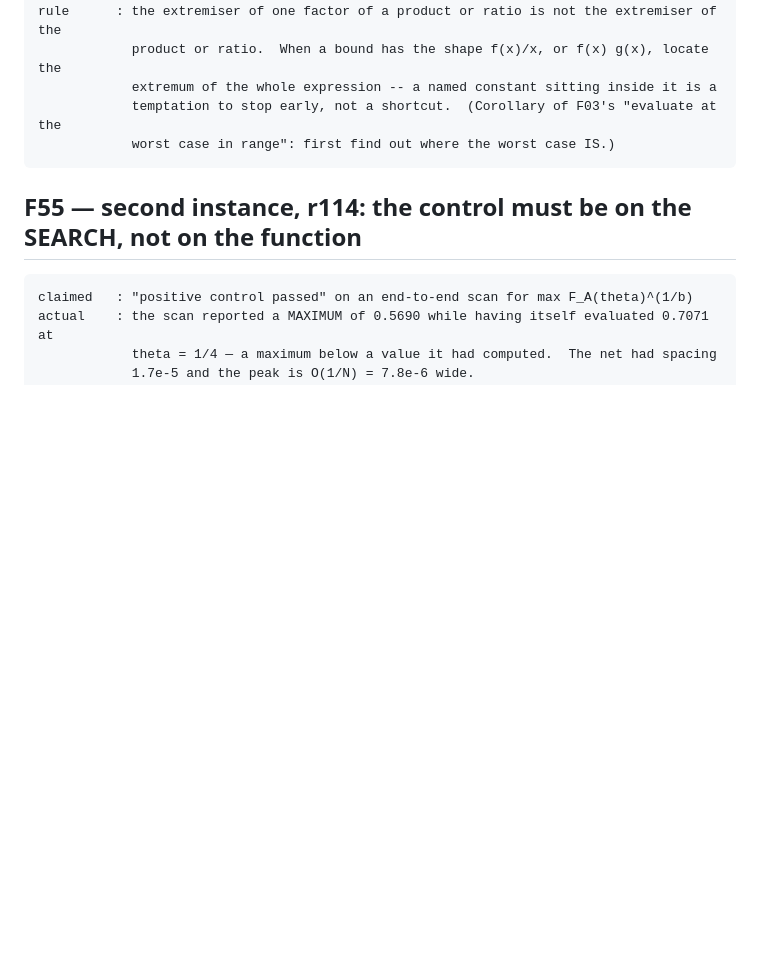
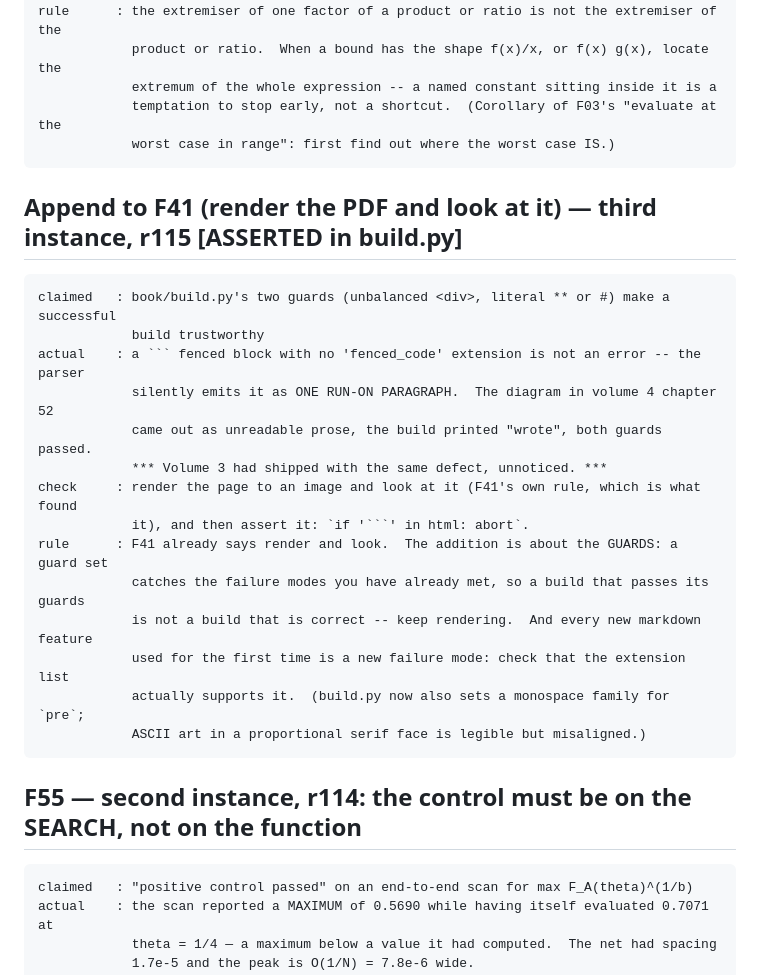
Before and after one commit to mathlab0911/arithmetic-landscape, a Markdown page: tools/ledger_pending.md, the part around the change. Drawn GitHub-style; blank space fills up the shorter version.

````diff
--- a/tools/ledger_pending.md
+++ b/tools/ledger_pending.md
@@ -41,6 +41,25 @@ rule      : the extremiser of one factor of a product or ratio is not the extrem
             worst case in range": first find out where the worst case IS.)
 ```
 
+## Append to F41 (render the PDF and look at it) — third instance, r115  [ASSERTED in build.py]
+
+```
+claimed   : book/build.py's two guards (unbalanced <div>, literal ** or #) make a successful
+            build trustworthy
+actual    : a ``` fenced block with no 'fenced_code' extension is not an error -- the parser
+            silently emits it as ONE RUN-ON PARAGRAPH.  The diagram in volume 4 chapter 52
+            came out as unreadable prose, the build printed "wrote", both guards passed.
+            *** Volume 3 had shipped with the same defect, unnoticed. ***
+check     : render the page to an image and look at it (F41's own rule, which is what found
+            it), and then assert it: `if '```' in html: abort`.
+rule      : F41 already says render and look.  The addition is about the GUARDS: a guard set
+            catches the failure modes you have already met, so a build that passes its guards
+            is not a build that is correct -- keep rendering.  And every new markdown feature
+            used for the first time is a new failure mode: check that the extension list
+            actually supports it.  (build.py now also sets a monospace family for `pre`;
+            ASCII art in a proportional serif face is legible but misaligned.)
+```
+
 ## F55 — second instance, r114: the control must be on the SEARCH, not on the function
 
 ```
````
Also changed, not shown: references/lean-recipes.md (+21 -4 lines).
